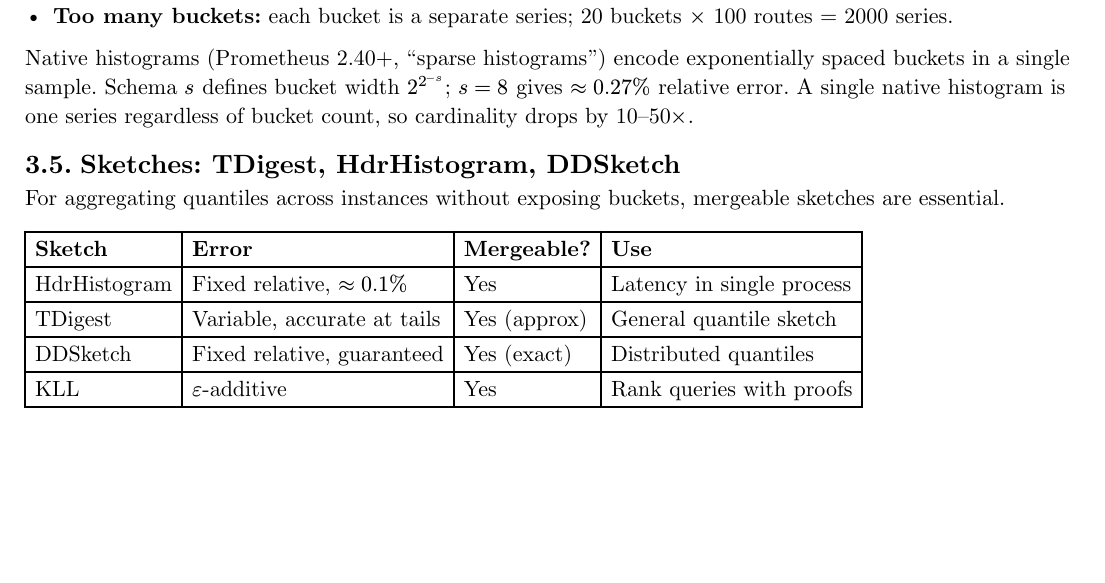
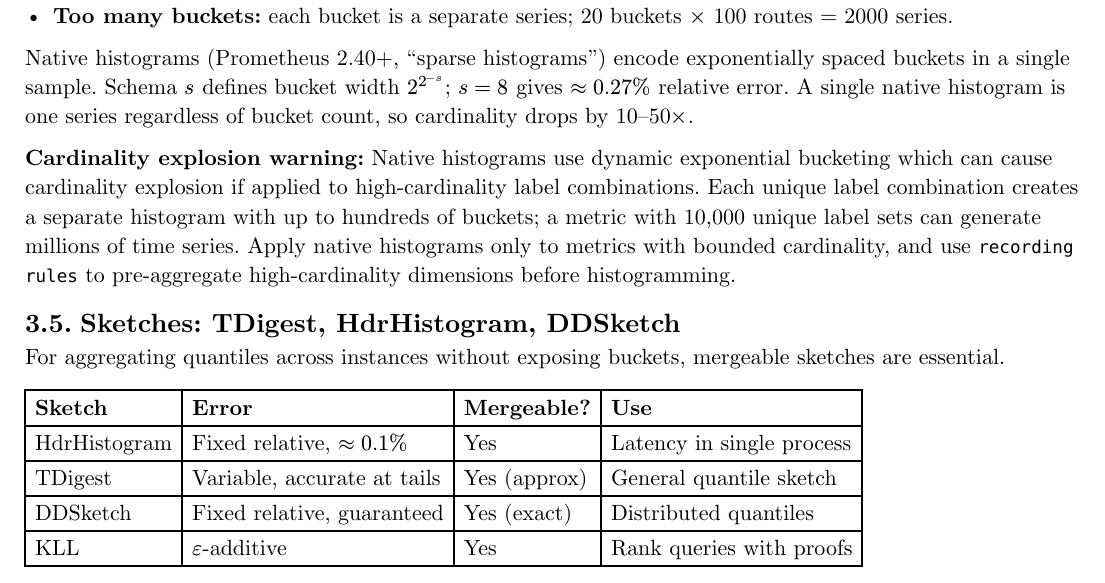
Before and after one commit to poyea/grimoire, a Typst document (observability-and-sre.typ, which reads observability-and-sre/metrics-systems.typ): part of page 16 of 28, cut so that both start at the same text, the shorter picture padded with empty space. Compiled offline with Typst 0.15.

Commit message:
observability-and-sre: add cardinality explosion warning for Prometheus native histograms

```diff
--- a/observability-and-sre/metrics-systems.typ
+++ b/observability-and-sre/metrics-systems.typ
@@ -119,6 +119,8 @@ http_request_duration_seconds_count              1000
 - *Too many buckets:* each bucket is a separate series; 20 buckets $times$ 100 routes = 2000 series.
 
 Native histograms (Prometheus 2.40+, "sparse histograms") encode exponentially spaced buckets in a single sample. Schema $s$ defines bucket width $2^(2^(-s))$; $s=8$ gives $approx 0.27%$ relative error. A single native histogram is one series regardless of bucket count, so cardinality drops by 10–50$times$.
+
+*Cardinality explosion warning:* Native histograms use dynamic exponential bucketing which can cause cardinality explosion if applied to high-cardinality label combinations. Each unique label combination creates a separate histogram with up to hundreds of buckets; a metric with 10,000 unique label sets can generate millions of time series. Apply native histograms only to metrics with bounded cardinality, and use `recording rules` to pre-aggregate high-cardinality dimensions before histogramming.
 
 == Sketches: TDigest, HdrHistogram, DDSketch
 
```
